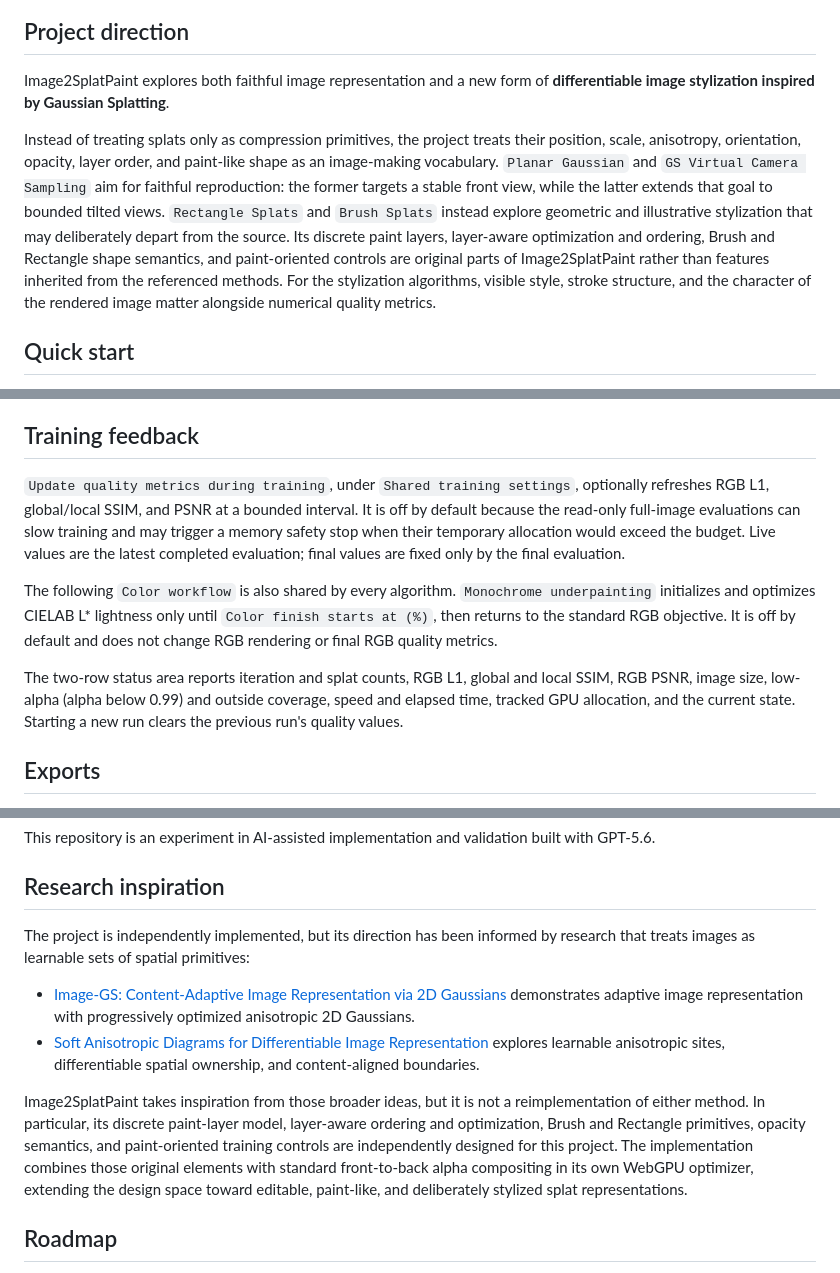
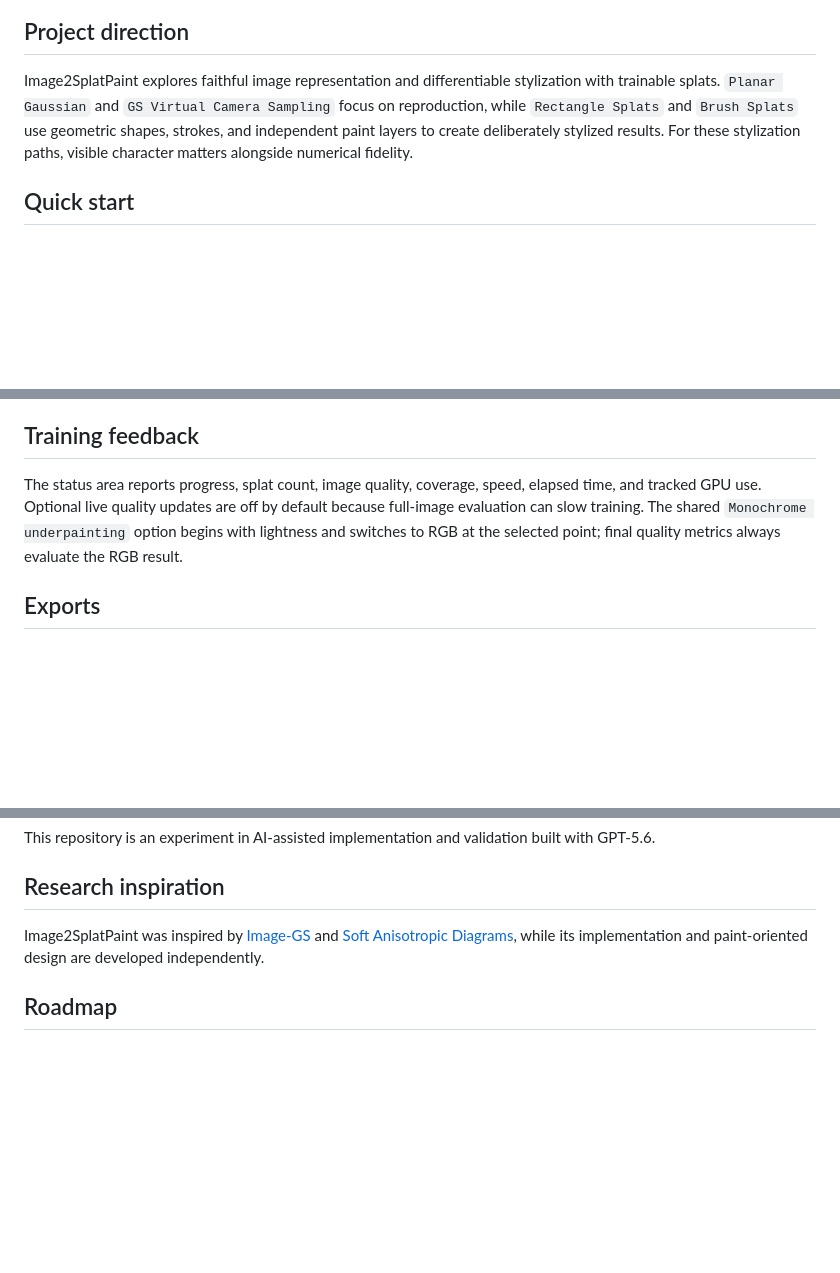
Before and after one commit to Mistral-Yu/image2splatpaint, a Markdown page: README.md, 3 parts joined by grey strips. Drawn GitHub-style; blank space fills up the shorter version.

Commit message:
Shorten README project overview

```diff
--- a/README.md
+++ b/README.md
@@ -23,21 +23,12 @@
 
 ## Project direction
 
-Image2SplatPaint explores both faithful image representation and a new form of
-**differentiable image stylization inspired by Gaussian Splatting**.
-
-Instead of treating splats only as compression primitives, the project treats
-their position, scale, anisotropy, orientation, opacity, layer order, and
-paint-like shape as an image-making vocabulary. `Planar Gaussian` and
-`GS Virtual Camera Sampling` aim for faithful reproduction: the former targets
-a stable front view, while the latter extends that goal to bounded tilted
-views. `Rectangle Splats` and `Brush Splats` instead explore geometric and
-illustrative stylization that may deliberately depart from the source.
-Its discrete paint layers, layer-aware optimization and ordering, Brush and
-Rectangle shape semantics, and paint-oriented controls are original parts of
-Image2SplatPaint rather than features inherited from the referenced methods.
-For the stylization algorithms, visible style, stroke structure, and the
-character of the rendered image matter alongside numerical quality metrics.
+Image2SplatPaint explores faithful image representation and differentiable
+stylization with trainable splats. `Planar Gaussian` and
+`GS Virtual Camera Sampling` focus on reproduction, while `Rectangle Splats`
+and `Brush Splats` use geometric shapes, strokes, and independent paint layers
+to create deliberately stylized results. For these stylization paths, visible
+character matters alongside numerical fidelity.
 
 ## Quick start
 
@@ -149,22 +140,11 @@ same aspect ratio when Train starts.
 
 ## Training feedback
 
-`Update quality metrics during training`, under `Shared training settings`, optionally
-refreshes RGB L1, global/local SSIM, and PSNR at a bounded interval. It is off by
-default because the read-only full-image evaluations can slow training and may
-trigger a memory safety stop when their temporary allocation would exceed the
-budget. Live values are the latest completed evaluation; final values are fixed
-only by the final evaluation.
-
-The following `Color workflow` is also shared by every algorithm. `Monochrome
-underpainting` initializes and optimizes CIELAB L* lightness only until `Color
-finish starts at (%)`, then returns to the standard RGB objective. It is off by
-default and does not change RGB rendering or final RGB quality metrics.
-
-The two-row status area reports iteration and splat counts, RGB L1, global and
-local SSIM, RGB PSNR, image size, low-alpha (alpha below 0.99) and outside
-coverage, speed and elapsed time, tracked GPU allocation, and the current state.
-Starting a new run clears the previous run's quality values.
+The status area reports progress, splat count, image quality, coverage, speed,
+elapsed time, and tracked GPU use. Optional live quality updates are off by
+default because full-image evaluation can slow training. The shared
+`Monochrome underpainting` option begins with lightness and switches to RGB at
+the selected point; final quality metrics always evaluate the RGB result.
 
 ## Exports
 
@@ -214,24 +194,10 @@ built with GPT-5.6.
 
 ## Research inspiration
 
-The project is independently implemented, but its direction has been informed
-by research that treats images as learnable sets of spatial primitives:
-
-- [Image-GS: Content-Adaptive Image Representation via 2D Gaussians](https://arxiv.org/abs/2407.01866)
-  demonstrates adaptive image representation with progressively optimized
-  anisotropic 2D Gaussians.
-- [Soft Anisotropic Diagrams for Differentiable Image Representation](https://luckyiyi.github.io/SAD/index.html)
-  explores learnable anisotropic sites, differentiable spatial ownership, and
-  content-aligned boundaries.
-
-Image2SplatPaint takes inspiration from those broader ideas, but it is not a
-reimplementation of either method. In particular, its discrete paint-layer
-model, layer-aware ordering and optimization, Brush and Rectangle primitives,
-opacity semantics, and paint-oriented training controls are independently
-designed for this project. The implementation combines those original elements
-with standard front-to-back alpha compositing in its own WebGPU optimizer,
-extending the design space toward editable, paint-like, and deliberately
-stylized splat representations.
+Image2SplatPaint was inspired by
+[Image-GS](https://arxiv.org/abs/2407.01866) and
+[Soft Anisotropic Diagrams](https://luckyiyi.github.io/SAD/index.html), while
+its implementation and paint-oriented design are developed independently.
 
 ## Roadmap
 
```
